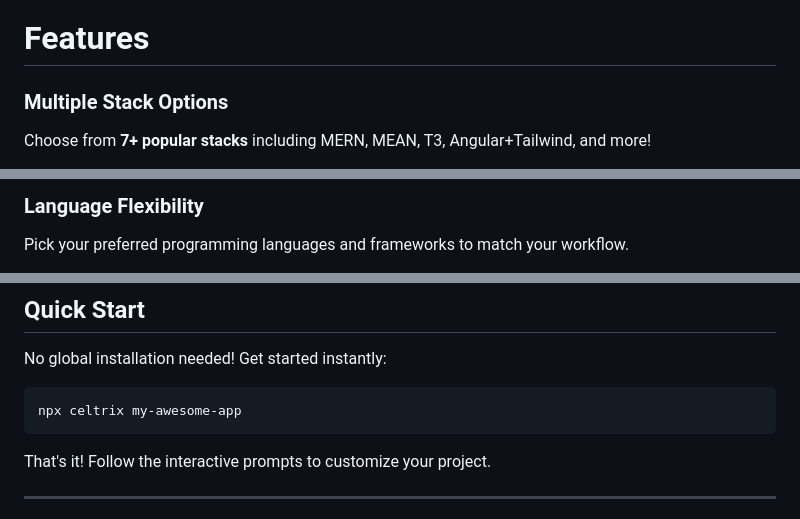
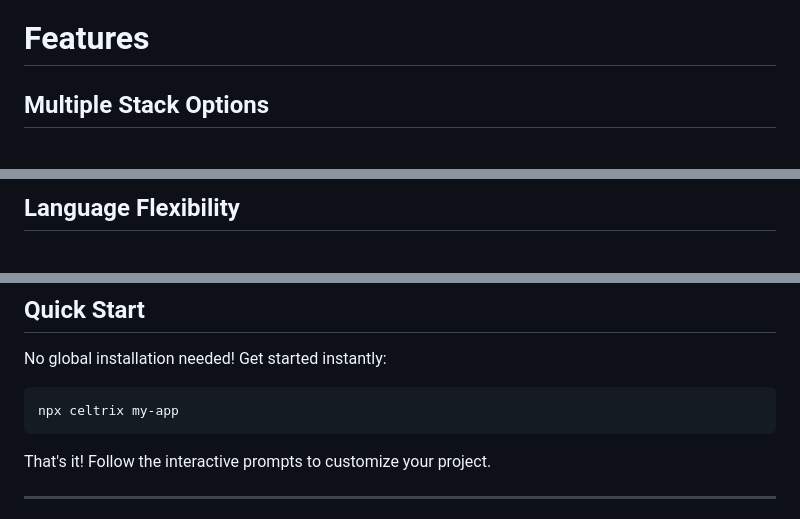
Before and after one commit to soaebhasan12/Celtrix, a Markdown page: README.md, 3 parts joined by grey strips. GitHub-like rendering.

````diff
--- a/README.md
+++ b/README.md
@@ -17,7 +17,7 @@
 
 # Features
 
-### **Multiple Stack Options**
-Choose from **7+ popular stacks** including MERN, MEAN, T3, Angular+Tailwind, and more!
+
+## **Multiple Stack Options**
 
 <div align="center">
@@ -25,6 +25,6 @@ Choose from **7+ popular stacks** including MERN, MEAN, T3, Angular+Tailwind, an
 </div>
 
-### **Language Flexibility**
-Pick your preferred programming languages and frameworks to match your workflow.
+
+## **Language Flexibility**
 
 <div align="center">
@@ -45,7 +47,7 @@ Pick your preferred programming languages and frameworks to match your workflow.
 No global installation needed! Get started instantly:
 
 ```bash
-npx celtrix my-awesome-app
+npx celtrix my-app
 ```
 
 That's it! Follow the interactive prompts to customize your project.
````
Also changed, not shown: other parts of README.md (+5 -3 lines).
